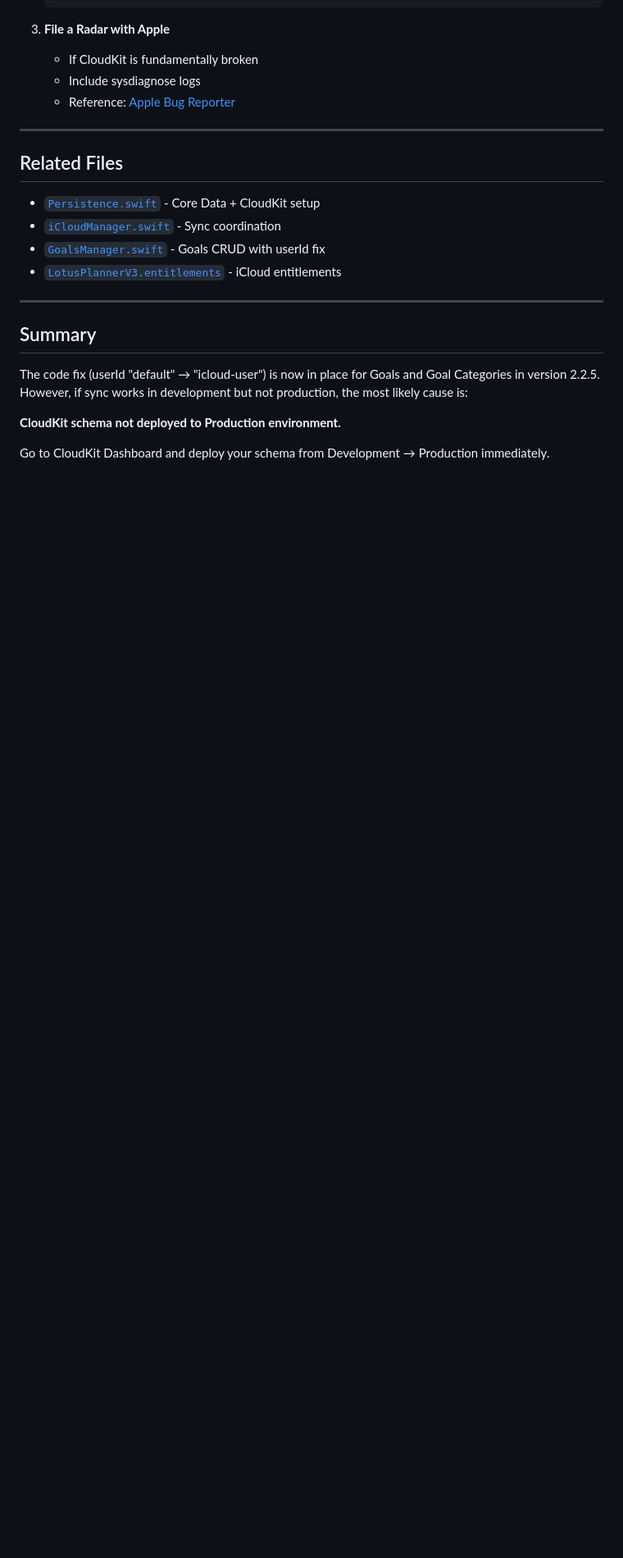
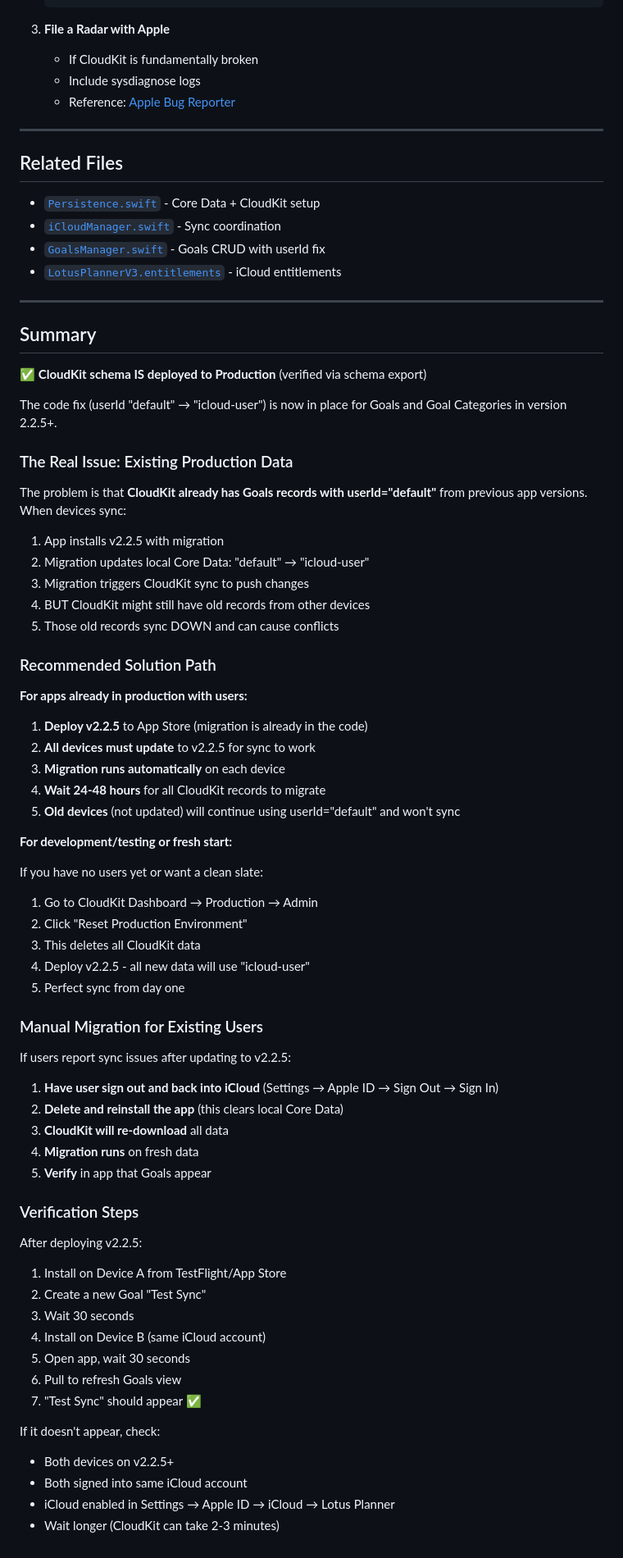
Before and after one commit to chenchungwan/lotusplannerv3, a Markdown page: ICLOUD_SYNC_DIAGNOSTIC.md, the part around the change. Shown at 82% size. GitHub-like rendering; blank space fills up the shorter version.

Commit message:
Update diagnostic guide with actual production findings
Updated based on analysis of production CloudKit schema export:

Key findings:
- ✅ CloudKit schema IS properly deployed to Production
- ✅ All Core Data record types exist (CD_Goal, CD_GoalCategory, etc.)
- ❌ Issue is existing CloudKit records have userId='default'
- ❌ Old records sync down and conflict with migrated local data

Updated solution path:
- For apps with users: Deploy v2.2.5, migration runs on all devices, wait 24-48h
- For fresh start: Reset Production environment in CloudKit Dashboard
- Added manual migration steps for users reporting sync issues
- Added detailed verification steps to test sync after deployment

Co-Authored-By: Claude Sonnet 4.5 <noreply@anthropic.com>

```diff
--- a/ICLOUD_SYNC_DIAGNOSTIC.md
+++ b/ICLOUD_SYNC_DIAGNOSTIC.md
@@ -269,8 +269,63 @@ If sync still fails after checking everything above:
 
 ## Summary
 
-The code fix (userId "default" → "icloud-user") is now in place for Goals and Goal Categories in version 2.2.5. However, if sync works in development but not production, the most likely cause is:
+✅ **CloudKit schema IS deployed to Production** (verified via schema export)
 
-**CloudKit schema not deployed to Production environment.**
+The code fix (userId "default" → "icloud-user") is now in place for Goals and Goal Categories in version 2.2.5+.
 
-Go to CloudKit Dashboard and deploy your schema from Development → Production immediately.
+### The Real Issue: Existing Production Data
+
+The problem is that **CloudKit already has Goals records with userId="default"** from previous app versions. When devices sync:
+
+1. App installs v2.2.5 with migration
+2. Migration updates local Core Data: "default" → "icloud-user"
+3. Migration triggers CloudKit sync to push changes
+4. BUT CloudKit might still have old records from other devices
+5. Those old records sync DOWN and can cause conflicts
+
+### Recommended Solution Path
+
+**For apps already in production with users:**
+
+1. **Deploy v2.2.5** to App Store (migration is already in the code)
+2. **All devices must update** to v2.2.5 for sync to work
+3. **Migration runs automatically** on each device
+4. **Wait 24-48 hours** for all CloudKit records to migrate
+5. **Old devices** (not updated) will continue using userId="default" and won't sync
+
+**For development/testing or fresh start:**
+
+If you have no users yet or want a clean slate:
+1. Go to CloudKit Dashboard → Production → Admin
+2. Click "Reset Production Environment"
+3. This deletes all CloudKit data
+4. Deploy v2.2.5 - all new data will use "icloud-user"
+5. Perfect sync from day one
+
+### Manual Migration for Existing Users
+
+If users report sync issues after updating to v2.2.5:
+
+1. **Have user sign out and back into iCloud** (Settings → Apple ID → Sign Out → Sign In)
+2. **Delete and reinstall the app** (this clears local Core Data)
+3. **CloudKit will re-download** all data
+4. **Migration runs** on fresh data
+5. **Verify** in app that Goals appear
+
+### Verification Steps
+
+After deploying v2.2.5:
+
+1. Install on Device A from TestFlight/App Store
+2. Create a new Goal "Test Sync"
+3. Wait 30 seconds
+4. Install on Device B (same iCloud account)
+5. Open app, wait 30 seconds
+6. Pull to refresh Goals view
+7. "Test Sync" should appear ✅
+
+If it doesn't appear, check:
+- Both devices on v2.2.5+
+- Both signed into same iCloud account
+- iCloud enabled in Settings → Apple ID → iCloud → Lotus Planner
+- Wait longer (CloudKit can take 2-3 minutes)
```
